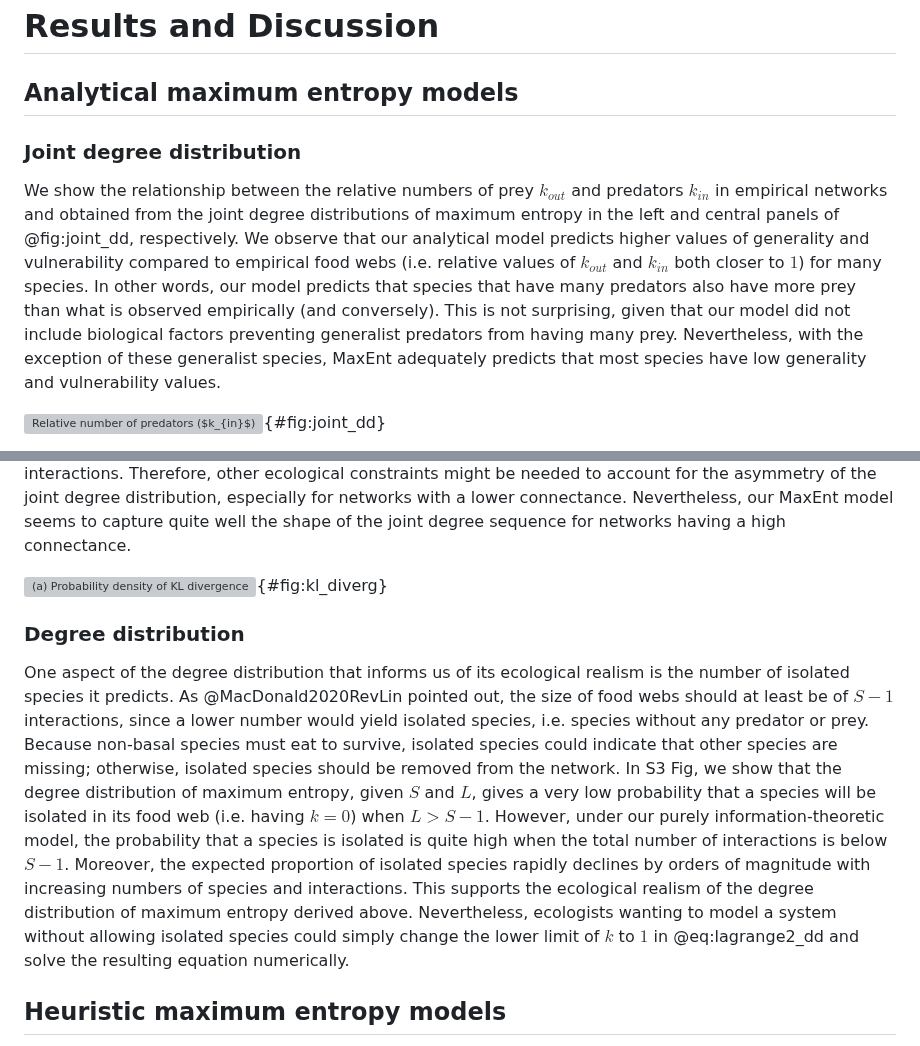
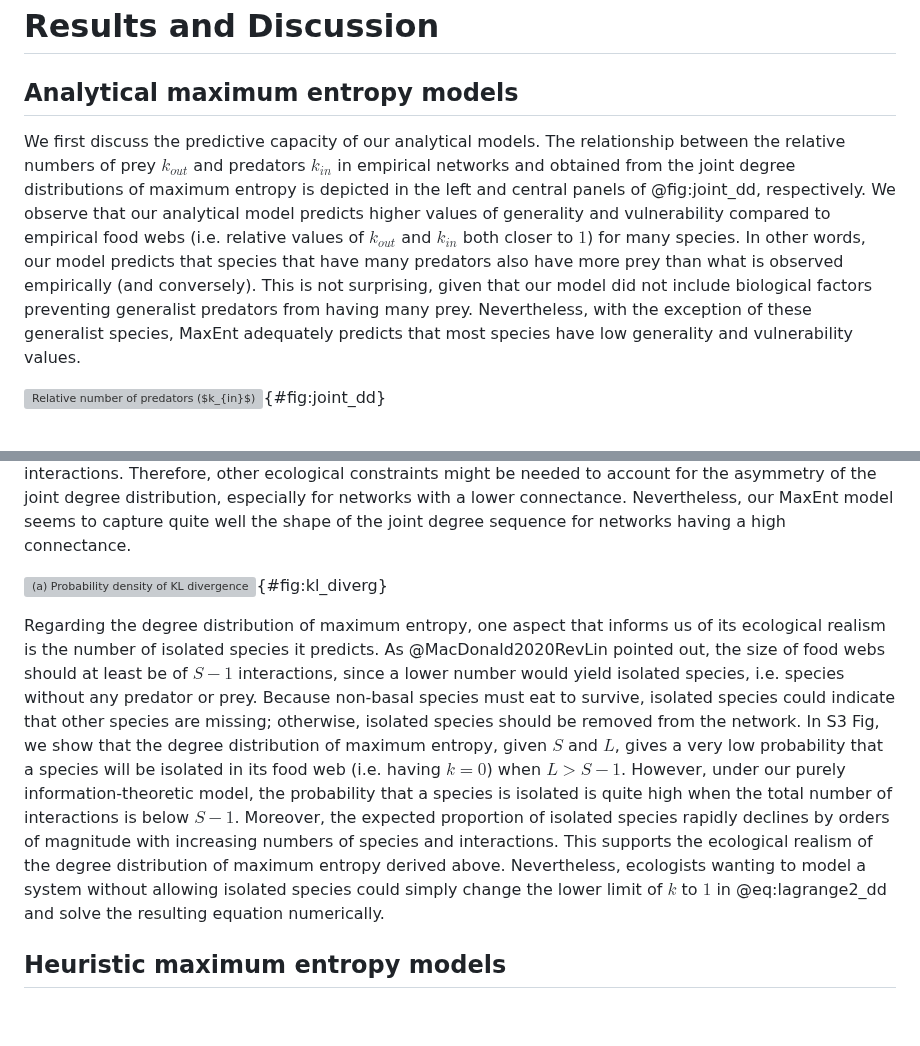
Before and after one commit to FrancisBanville/ms_maxent_networks, a Markdown page: README.md, 2 parts joined by grey strips. GitHub-like rendering; blank space fills up the shorter version; grey boxes are pictures that could not be loaded.

Commit message:
✨ add transition sentences

```diff
--- a/README.md
+++ b/README.md
@@ -181,9 +181,8 @@ where $n_i$ and $n_j$ are the abundances (or biomass) of both species and $N$ is
 
 # Results and Discussion
 ## Analytical maximum entropy models
-### Joint degree distribution
 
-We show the relationship between the relative numbers of prey $k_{out}$ and predators $k_{in}$ in empirical networks and obtained from the joint degree distributions of maximum entropy in the left and central panels of @fig:joint_dd, respectively. We observe that our analytical model predicts higher values of generality and vulnerability compared to empirical food webs (i.e. relative values of $k_{out}$ and $k_{in}$ both closer to $1$) for many species. In other words, our model predicts that species that have many predators also have more prey than what is observed empirically (and conversely). This is not surprising, given that our model did not include biological factors preventing generalist predators from having many prey. Nevertheless, with the exception of these generalist species, MaxEnt adequately predicts that most species have low generality and vulnerability values.
+We first discuss the predictive capacity of our analytical models. The relationship between the relative numbers of prey $k_{out}$ and predators $k_{in}$ in empirical networks and obtained from the joint degree distributions of maximum entropy is depicted in the left and central panels of @fig:joint_dd, respectively. We observe that our analytical model predicts higher values of generality and vulnerability compared to empirical food webs (i.e. relative values of $k_{out}$ and $k_{in}$ both closer to $1$) for many species. In other words, our model predicts that species that have many predators also have more prey than what is observed empirically (and conversely). This is not surprising, given that our model did not include biological factors preventing generalist predators from having many prey. Nevertheless, with the exception of these generalist species, MaxEnt adequately predicts that most species have low generality and vulnerability values.
 
 ![Relative number of predators ($k_{in}$) as a function of the relative number of prey ($k_{out}$) for each species in all (a) empirical and (b) predicted joint degree sequences. The predicted joint degree sequences were obtained after sampling one realization of the joint degree distribution of maximum entropy for each network while keeping the total number of interactions constant. (c) Difference between predicted and empirical values when species are ordered according to their total degree. Due to significant data overlap, all relationships are represented as 2D histograms. The color bar indicates the number of species that fall within each bin.](figures/joint_degree_dist.png){#fig:joint_dd}
 
@@ -193,9 +192,7 @@ Another way to evaluate the empirical support of the sampled joint degree sequen
 
 ![(a) Probability density of KL divergence between in and out-degree sequences of empirical and predicted joint degree sequences. (b) Difference between the KL divergence of empirical and predicted joint degree sequences as a function of connectance. The predicted joint degree sequences were obtained after sampling one realization of the joint degree distribution of maximum entropy for each network while keeping the total number of interactions constant.](figures/kl_divergence.png){#fig:kl_diverg}
 
-### Degree distribution
-
-One aspect of the degree distribution that informs us of its ecological realism is the number of isolated species it predicts. As @MacDonald2020RevLin pointed out, the size of food webs should at least be of $S-1$ interactions, since a lower number would yield isolated species, i.e. species without any predator or prey. Because non-basal species must eat to survive, isolated species could indicate that other species are missing; otherwise, isolated species should be removed from the network. In S3 Fig, we show that the degree distribution of maximum entropy, given $S$ and $L$, gives a very low probability that a species will be isolated in its food web (i.e. having $k = 0$) when $L > S-1$. However, under our purely information-theoretic model, the probability that a species is isolated is quite high when the total number of interactions is below $S-1$. Moreover, the expected proportion of isolated species rapidly declines by orders of magnitude with increasing numbers of species and interactions. This supports the ecological realism of the degree distribution of maximum entropy derived above. Nevertheless, ecologists wanting to model a system without allowing isolated species could simply change the lower limit of $k$ to $1$ in @eq:lagrange2_dd and solve the resulting equation numerically.
+Regarding the degree distribution of maximum entropy, one aspect that informs us of its ecological realism is the number of isolated species it predicts. As @MacDonald2020RevLin pointed out, the size of food webs should at least be of $S-1$ interactions, since a lower number would yield isolated species, i.e. species without any predator or prey. Because non-basal species must eat to survive, isolated species could indicate that other species are missing; otherwise, isolated species should be removed from the network. In S3 Fig, we show that the degree distribution of maximum entropy, given $S$ and $L$, gives a very low probability that a species will be isolated in its food web (i.e. having $k = 0$) when $L > S-1$. However, under our purely information-theoretic model, the probability that a species is isolated is quite high when the total number of interactions is below $S-1$. Moreover, the expected proportion of isolated species rapidly declines by orders of magnitude with increasing numbers of species and interactions. This supports the ecological realism of the degree distribution of maximum entropy derived above. Nevertheless, ecologists wanting to model a system without allowing isolated species could simply change the lower limit of $k$ to $1$ in @eq:lagrange2_dd and solve the resulting equation numerically.
 
 ## Heuristic maximum entropy models
 
```
Also changed, not shown: other parts of README.md (+1 -1 lines).
